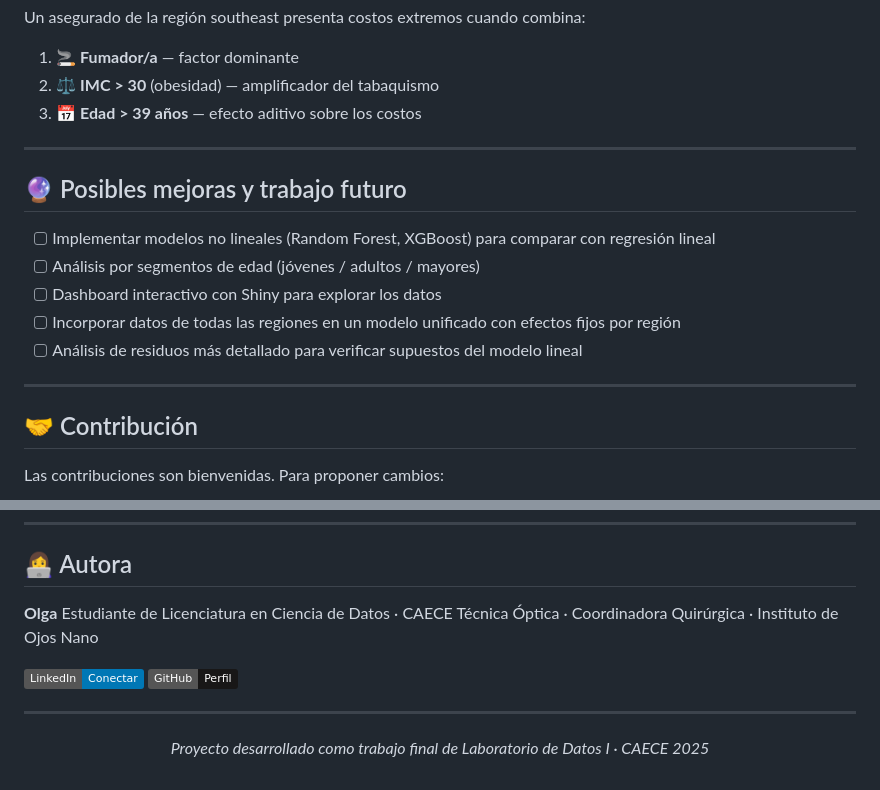
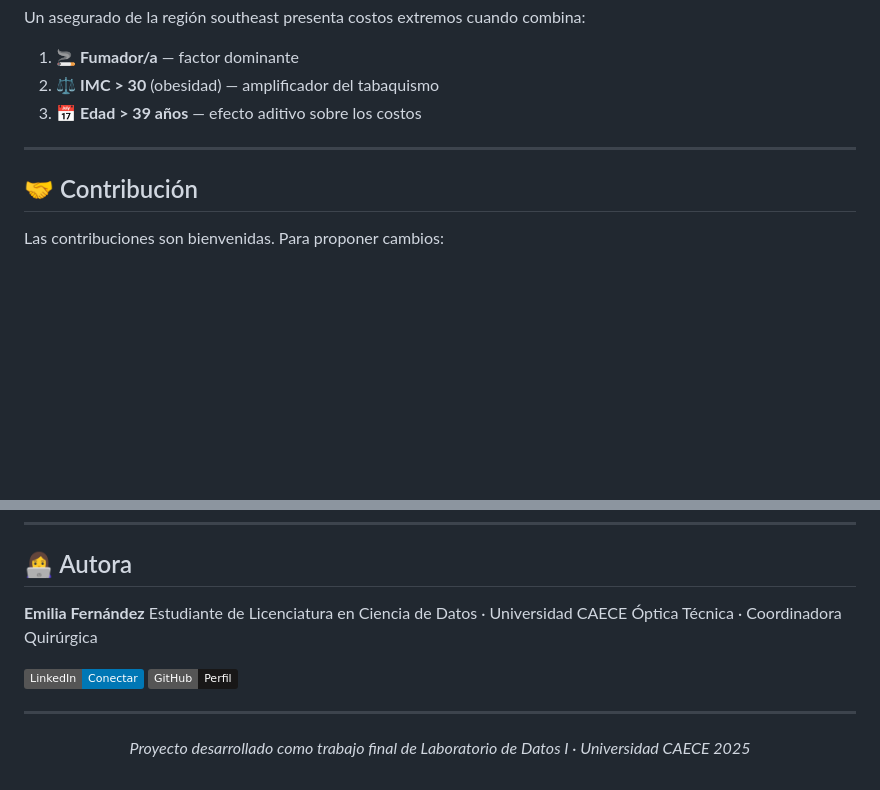
Before and after one commit to EmiiFernandez/medical-cost-eda, a Markdown page: README.md, 2 parts joined by grey strips. GitHub-like rendering; badges without logos; blank space fills up the shorter version.

Commit message:
Update README with author details and remove future work
Removed future improvement suggestions and updated author information.

```diff
--- a/README.md
+++ b/README.md
@@ -197,16 +197,6 @@ Un asegurado de la región southeast presenta costos extremos cuando combina:
 
 ---
 
-## 🔮 Posibles mejoras y trabajo futuro
-
-- [ ] Implementar modelos no lineales (Random Forest, XGBoost) para comparar con regresión lineal
-- [ ] Análisis por segmentos de edad (jóvenes / adultos / mayores)
-- [ ] Dashboard interactivo con Shiny para explorar los datos
-- [ ] Incorporar datos de todas las regiones en un modelo unificado con efectos fijos por región
-- [ ] Análisis de residuos más detallado para verificar supuestos del modelo lineal
-
----
-
 ## 🤝 Contribución
 
 Las contribuciones son bienvenidas. Para proponer cambios:
@@ -227,7 +217,7 @@ Distribuido bajo la licencia MIT. Ver `LICENSE` para más información.
 
 ## 👩‍💻 Autora
 
-**Olga**
-Estudiante de Licenciatura en Ciencia de Datos · CAECE
-Técnica Óptica · Coordinadora Quirúrgica · Instituto de Ojos Nano
+**Emilia Fernández**
+Estudiante de Licenciatura en Ciencia de Datos · Universidad CAECE
+Óptica Técnica · Coordinadora Quirúrgica
 
@@ -238,6 +228,6 @@ Técnica Óptica · Coordinadora Quirúrgica · Instituto de Ojos Nano
 
 <div align="center">
 
-*Proyecto desarrollado como trabajo final de Laboratorio de Datos I · CAECE 2025*
+*Proyecto desarrollado como trabajo final de Laboratorio de Datos I · Universidad CAECE 2025*
 
 </div>
```
Also changed, not shown: other parts of README.md (+2 -2 lines).
